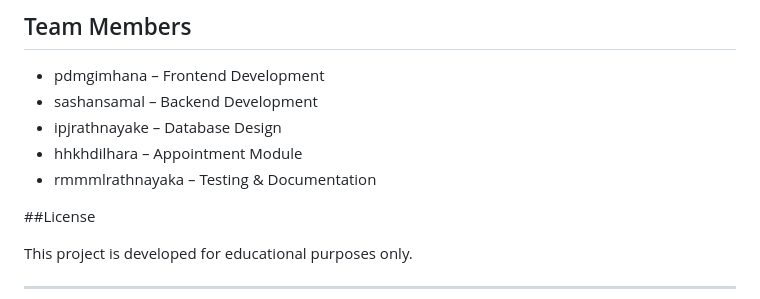
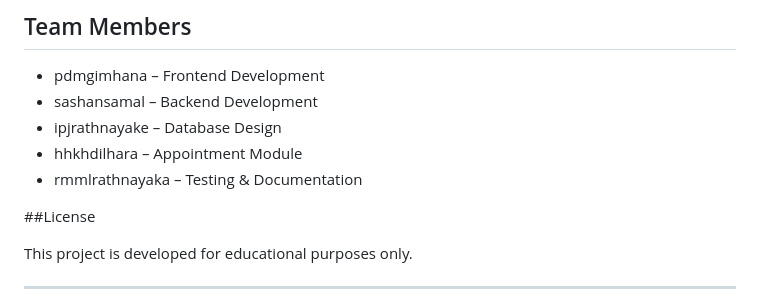
Before and after one commit to malithgimhana/SuwaSewana, a Markdown page: README.md, the part around the change. Rendered like a GitHub page.

```diff
--- a/README.md
+++ b/README.md
@@ -124,7 +124,7 @@ http://localhost/suwasewana/
 * sashansamal – Backend Development
 * ipjrathnayake – Database Design
 * hhkhdilhara – Appointment Module
-* rmmmlrathnayaka – Testing & Documentation
+* rmmlrathnayaka – Testing & Documentation
 
 
 
```
